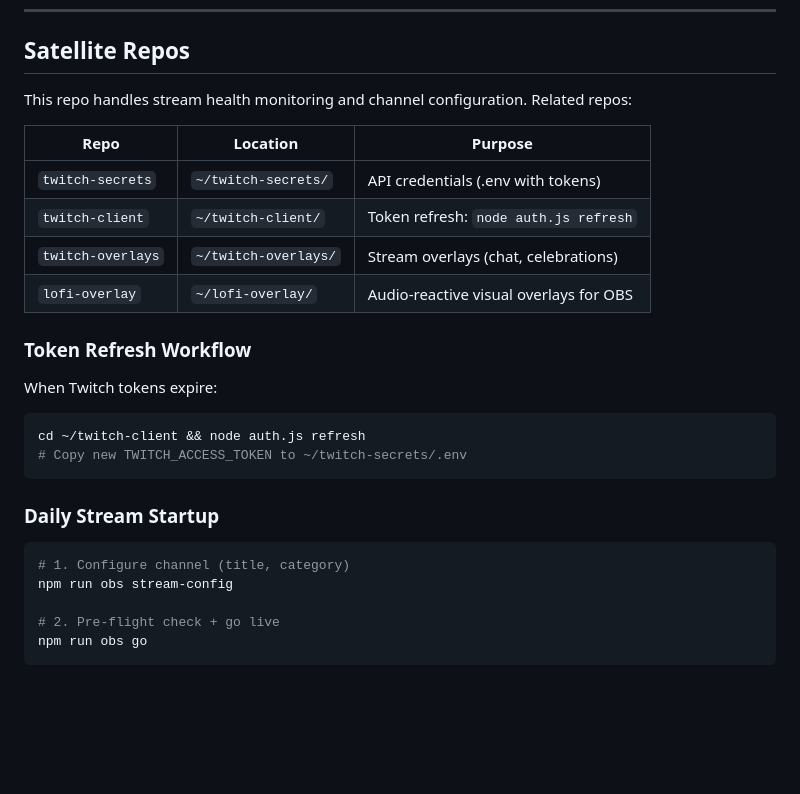
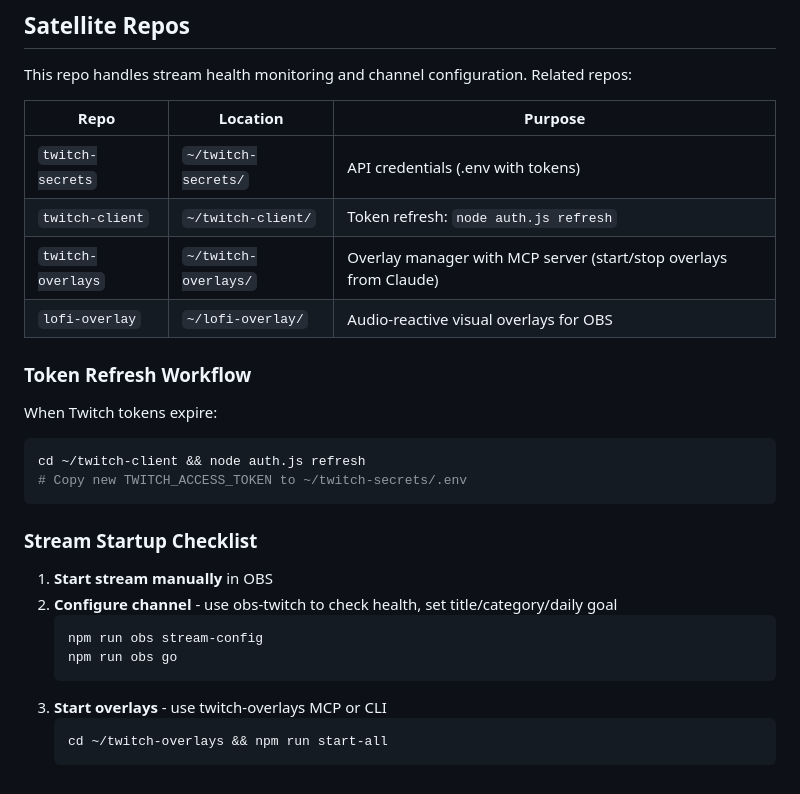
Before and after one commit to ldraney/obs-twitch, a Markdown page: CLAUDE.md, the part around the change. Drawn GitHub-style; blank space fills up the shorter version.

Commit message:
Update startup checklist + twitch-overlays MCP reference
- Add 3-step stream startup checklist
- Update twitch-overlays description to mention MCP server

🤖 Generated with [Claude Code](https://claude.com/claude-code)

Co-Authored-By: Claude Opus 4.5 <noreply@anthropic.com>

````diff
--- a/CLAUDE.md
+++ b/CLAUDE.md
@@ -260,7 +260,7 @@ This repo handles stream health monitoring and channel configuration. Related re
 |------|----------|---------|
 | `twitch-secrets` | `~/twitch-secrets/` | API credentials (.env with tokens) |
 | `twitch-client` | `~/twitch-client/` | Token refresh: `node auth.js refresh` |
-| `twitch-overlays` | `~/twitch-overlays/` | Stream overlays (chat, celebrations) |
+| `twitch-overlays` | `~/twitch-overlays/` | Overlay manager with MCP server (start/stop overlays from Claude) |
 | `lofi-overlay` | `~/lofi-overlay/` | Audio-reactive visual overlays for OBS |
 
 ### Token Refresh Workflow
@@ -272,12 +272,15 @@ cd ~/twitch-client && node auth.js refresh
 # Copy new TWITCH_ACCESS_TOKEN to ~/twitch-secrets/.env
 ```
 
-### Daily Stream Startup
+### Stream Startup Checklist
 
-```bash
-# 1. Configure channel (title, category)
-npm run obs stream-config
-
-# 2. Pre-flight check + go live
-npm run obs go
-```
+1. **Start stream manually** in OBS
+2. **Configure channel** - use obs-twitch to check health, set title/category/daily goal
+   ```bash
+   npm run obs stream-config
+   npm run obs go
+   ```
+3. **Start overlays** - use twitch-overlays MCP or CLI
+   ```bash
+   cd ~/twitch-overlays && npm run start-all
+   ```
````
